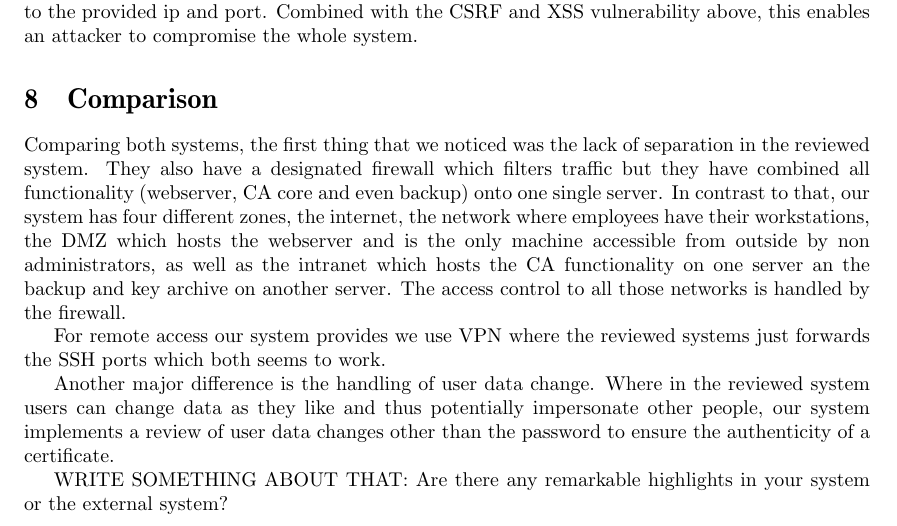
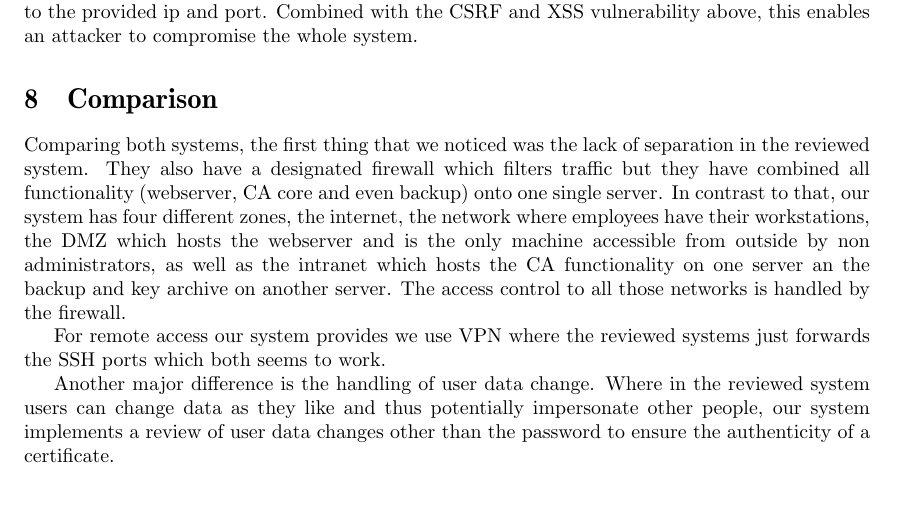
Before and after one commit to KarlKode/AppliedLabProject, a LaTeX document (review/review.tex): part of page 13 of 13, cut so that both start at the same text, the shorter picture padded with empty space. Compiled offline with pdfLaTeX.

Commit message:
prezi final

```diff
--- a/review/review.tex
+++ b/review/review.tex
@@ -409,8 +409,6 @@ Comparing both systems, the first thing that we noticed was the lack of separati
 For remote access our system provides we use VPN where the reviewed systems just forwards the SSH ports which both seems to work.
 
 Another major difference is the handling of user data change. Where in the reviewed system users can change data as they like and thus potentially impersonate other people, our system implements a review of user data changes other than the password to ensure the authenticity of a certificate.
-
-WRITE SOMETHING ABOUT THAT: Are there any remarkable highlights in your system or the external system?
 \end{document}
 
 %%% Local Variables:
```
Also changed, not shown: review/review.pdf.
